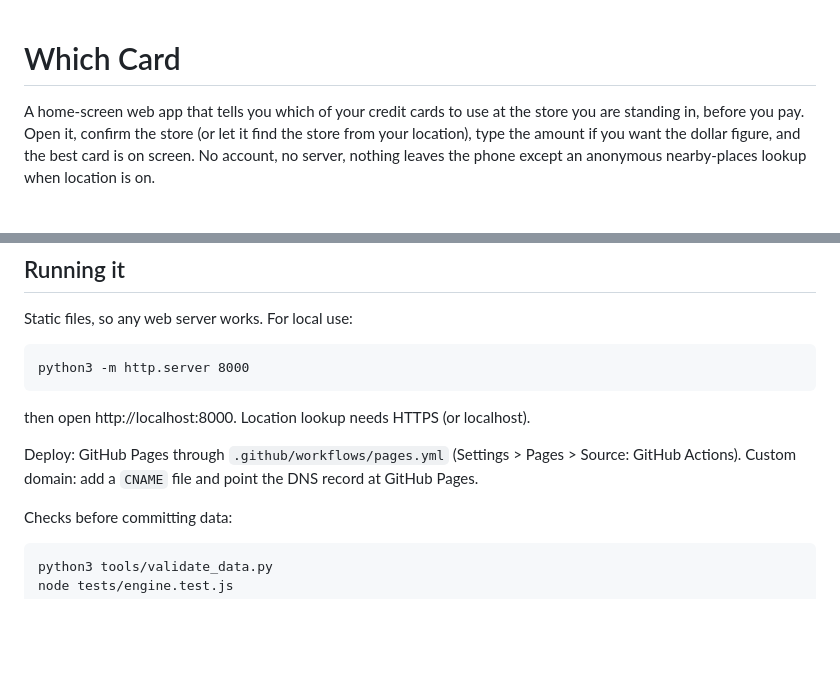
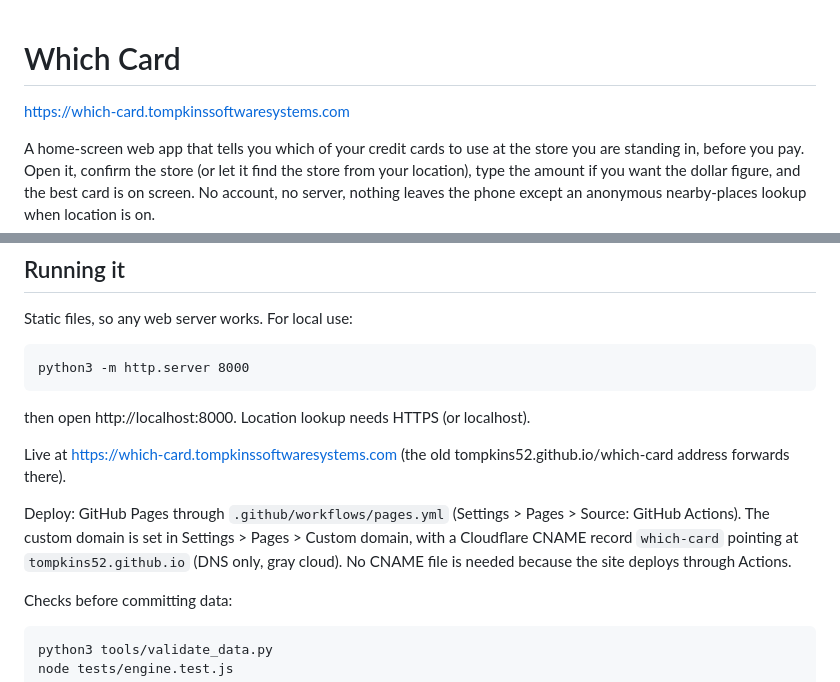
Before and after one commit to Tompkins52/which-card, a Markdown page: README.md, 2 parts joined by grey strips. Rendered like a GitHub page; blank space fills up the shorter version.

Commit message:
README: new address

```diff
--- a/README.md
+++ b/README.md
@@ -1,4 +1,6 @@
 # Which Card
+
+https://which-card.tompkinssoftwaresystems.com
 
 A home-screen web app that tells you which of your credit cards to use at the store you are standing in, before you pay. Open it, confirm the store (or let it find the store from your location), type the amount if you want the dollar figure, and the best card is on screen. No account, no server, nothing leaves the phone except an anonymous nearby-places lookup when location is on.
 
@@ -51,7 +53,9 @@ python3 -m http.server 8000
 
 then open http://localhost:8000. Location lookup needs HTTPS (or localhost).
 
-Deploy: GitHub Pages through `.github/workflows/pages.yml` (Settings > Pages > Source: GitHub Actions). Custom domain: add a `CNAME` file and point the DNS record at GitHub Pages.
+Live at https://which-card.tompkinssoftwaresystems.com (the old tompkins52.github.io/which-card address forwards there).
+
+Deploy: GitHub Pages through `.github/workflows/pages.yml` (Settings > Pages > Source: GitHub Actions). The custom domain is set in Settings > Pages > Custom domain, with a Cloudflare CNAME record `which-card` pointing at `tompkins52.github.io` (DNS only, gray cloud). No CNAME file is needed because the site deploys through Actions.
 
 Checks before committing data:
 
```
